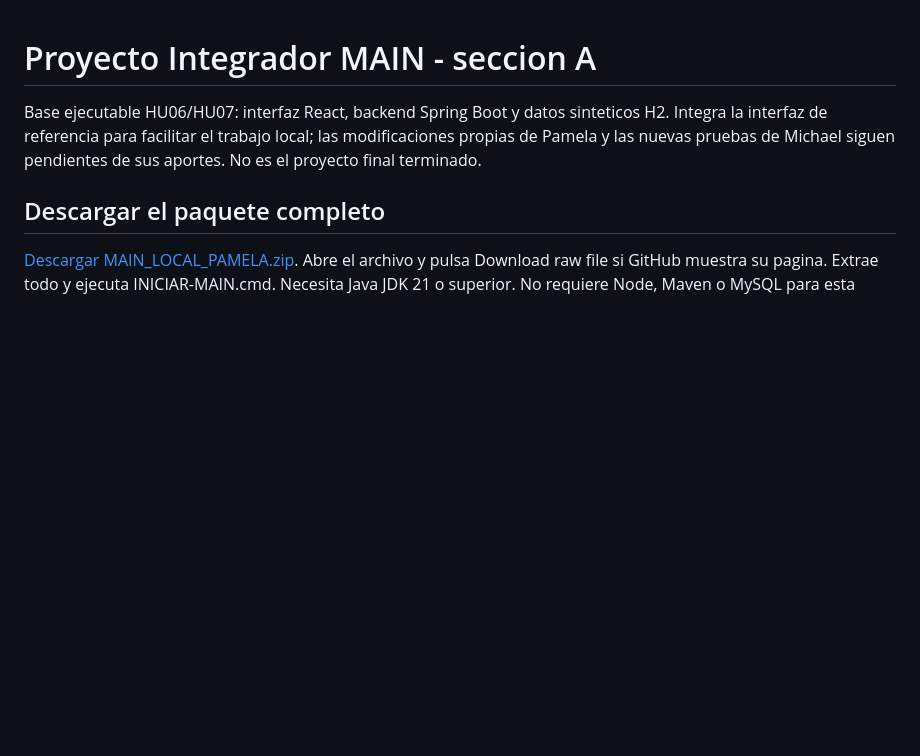
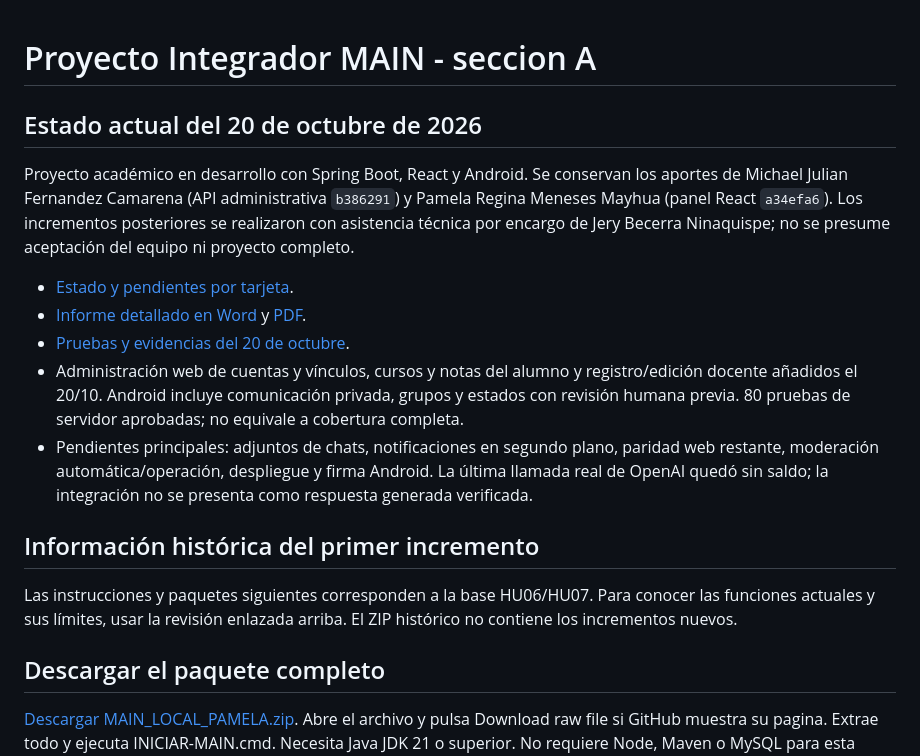
Before and after one commit to JeryBn/Proyecto-Integrador-MAIN, a Markdown page: README.md, the part around the change. Drawn GitHub-style; blank space fills up the shorter version.

Commit message:
docs: actualizar portada con avances actuales y reconocer aportes del equipo

```diff
--- a/README.md
+++ b/README.md
@@ -1,6 +1,18 @@
 # Proyecto Integrador MAIN - seccion A
 
-Base ejecutable HU06/HU07: interfaz React, backend Spring Boot y datos sinteticos H2. Integra la interfaz de referencia para facilitar el trabajo local; las modificaciones propias de Pamela y las nuevas pruebas de Michael siguen pendientes de sus aportes. No es el proyecto final terminado.
+## Estado actual del 20 de octubre de 2026
+
+Proyecto académico en desarrollo con Spring Boot, React y Android. Se conservan los aportes de Michael Julian Fernandez Camarena (API administrativa `b386291`) y Pamela Regina Meneses Mayhua (panel React `a34efa6`). Los incrementos posteriores se realizaron con asistencia técnica por encargo de Jery Becerra Ninaquispe; no se presume aceptación del equipo ni proyecto completo.
+
+- [Estado y pendientes por tarjeta](docs/REVISION_2026_10_20.md).
+- [Informe detallado en Word](docs/informes/2026-10-20/MAIN_Informe_de_avances_20_octubre_2026.docx) y [PDF](docs/informes/2026-10-20/MAIN_Informe_de_avances_20_octubre_2026.pdf).
+- [Pruebas y evidencias del 20 de octubre](docs/informes/2026-10-20/LEEME.md).
+- Administración web de cuentas y vínculos, cursos y notas del alumno y registro/edición docente añadidos el 20/10. Android incluye comunicación privada, grupos y estados con revisión humana previa. 80 pruebas de servidor aprobadas; no equivale a cobertura completa.
+- Pendientes principales: adjuntos de chats, notificaciones en segundo plano, paridad web restante, moderación automática/operación, despliegue y firma Android. La última llamada real de OpenAI quedó sin saldo; la integración no se presenta como respuesta generada verificada.
+
+## Información histórica del primer incremento
+
+Las instrucciones y paquetes siguientes corresponden a la base HU06/HU07. Para conocer las funciones actuales y sus límites, usar la revisión enlazada arriba. El ZIP histórico no contiene los incrementos nuevos.
 
 ## Descargar el paquete completo
 [Descargar MAIN_LOCAL_PAMELA.zip](entregables/MAIN_LOCAL_PAMELA.zip?raw=true). Abre el archivo y pulsa Download raw file si GitHub muestra su pagina. Extrae todo y ejecuta INICIAR-MAIN.cmd. Necesita Java JDK 21 o superior. No requiere Node, Maven o MySQL para esta demostracion.
```
